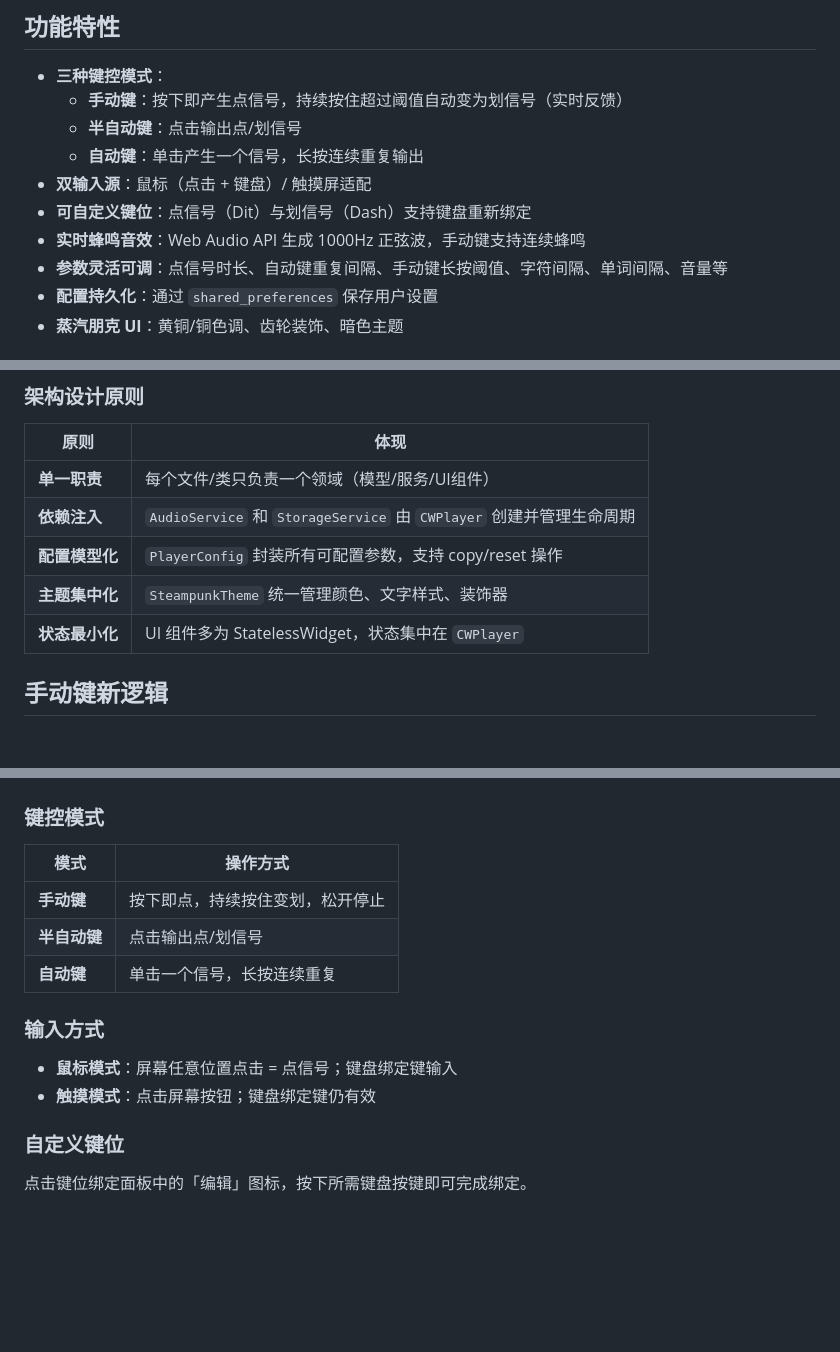
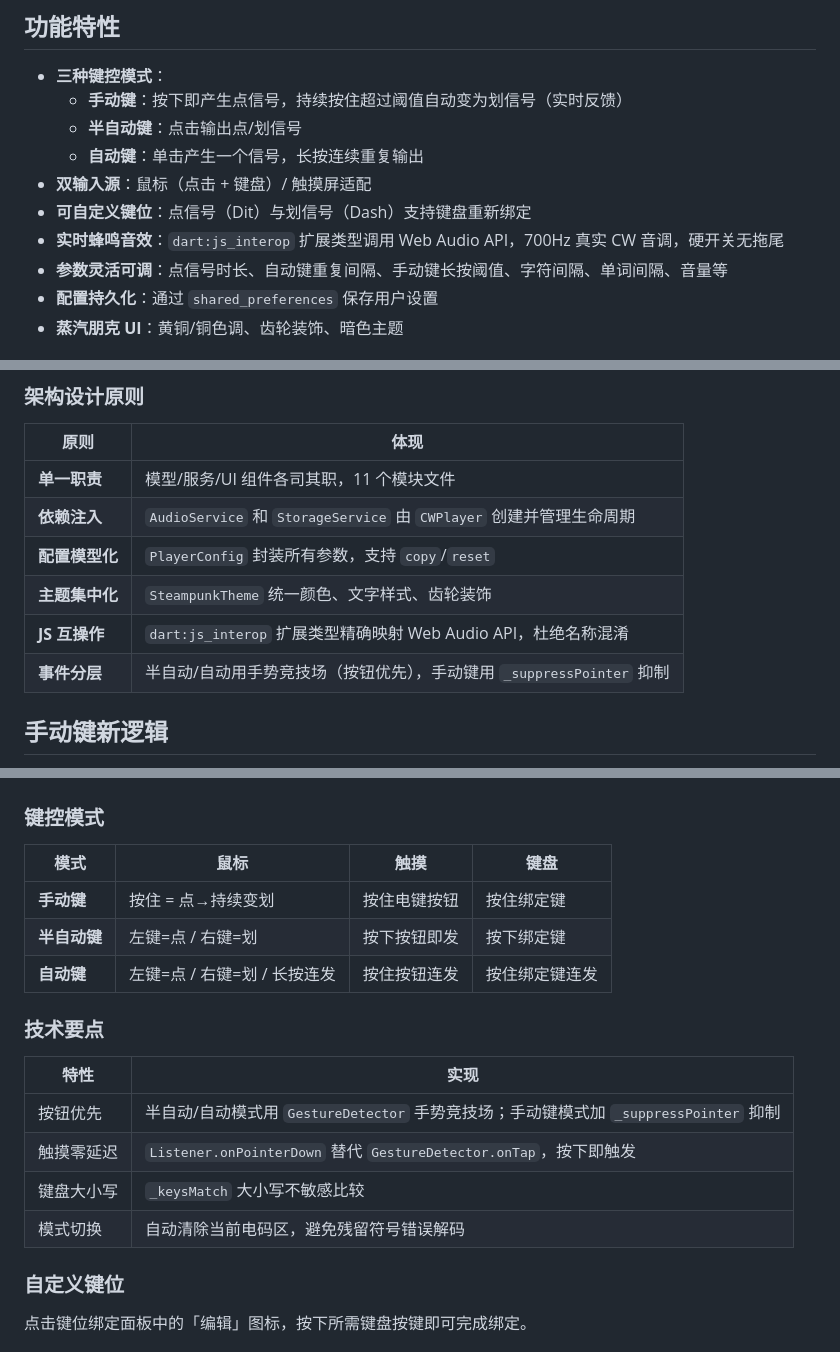
Before and after one commit to liu-zhou-L/flutter_cwplayer, a Markdown page: README.md, 3 parts joined by grey strips. GitHub-like rendering; blank space fills up the shorter version.

Commit message:
更新 README.md，修正音效描述及技术要点，优化键控模式说明

```diff
--- a/README.md
+++ b/README.md
@@ -10,7 +10,7 @@
   - **自动键**：单击产生一个信号，长按连续重复输出
 - **双输入源**：鼠标（点击 + 键盘）/ 触摸屏适配
 - **可自定义键位**：点信号（Dit）与划信号（Dash）支持键盘重新绑定
-- **实时蜂鸣音效**：Web Audio API 生成 1000Hz 正弦波，手动键支持连续蜂鸣
+- **实时蜂鸣音效**：`dart:js_interop` 扩展类型调用 Web Audio API，700Hz 真实 CW 音调，硬开关无拖尾
 - **参数灵活可调**：点信号时长、自动键重复间隔、手动键长按阈值、字符间隔、单词间隔、音量等
 - **配置持久化**：通过 `shared_preferences` 保存用户设置
 - **蒸汽朋克 UI**：黄铜/铜色调、齿轮装饰、暗色主题
@@ -52,11 +52,12 @@ lib/
 
 | 原则 | 体现 |
 |------|------|
-| **单一职责** | 每个文件/类只负责一个领域（模型/服务/UI组件） |
+| **单一职责** | 模型/服务/UI 组件各司其职，11 个模块文件 |
 | **依赖注入** | `AudioService` 和 `StorageService` 由 `CWPlayer` 创建并管理生命周期 |
-| **配置模型化** | `PlayerConfig` 封装所有可配置参数，支持 copy/reset 操作 |
-| **主题集中化** | `SteampunkTheme` 统一管理颜色、文字样式、装饰器 |
-| **状态最小化** | UI 组件多为 StatelessWidget，状态集中在 `CWPlayer` |
+| **配置模型化** | `PlayerConfig` 封装所有参数，支持 `copy`/`reset` |
+| **主题集中化** | `SteampunkTheme` 统一颜色、文字样式、齿轮装饰 |
+| **JS 互操作** | `dart:js_interop` 扩展类型精确映射 Web Audio API，杜绝名称混淆 |
+| **事件分层** | 半自动/自动用手势竞技场（按钮优先），手动键用 `_suppressPointer` 抑制 |
 
 ## 手动键新逻辑
 
@@ -104,16 +105,20 @@ flutter analyze
 
 ### 键控模式
 
-| 模式 | 操作方式 |
-|------|----------|
-| **手动键** | 按下即点，持续按住变划，松开停止 |
-| **半自动键** | 点击输出点/划信号 |
-| **自动键** | 单击一个信号，长按连续重复 |
+| 模式 | 鼠标 | 触摸 | 键盘 |
+|------|------|------|------|
+| **手动键** | 按住 = 点→持续变划 | 按住电键按钮 | 按住绑定键 |
+| **半自动键** | 左键=点 / 右键=划 | 按下按钮即发 | 按下绑定键 |
+| **自动键** | 左键=点 / 右键=划 / 长按连发 | 按住按钮连发 | 按住绑定键连发 |
 
-### 输入方式
+### 技术要点
 
-- **鼠标模式**：屏幕任意位置点击 = 点信号；键盘绑定键输入
-- **触摸模式**：点击屏幕按钮；键盘绑定键仍有效
+| 特性 | 实现 |
+|------|------|
+| 按钮优先 | 半自动/自动模式用 `GestureDetector` 手势竞技场；手动键模式加 `_suppressPointer` 抑制 |
+| 触摸零延迟 | `Listener.onPointerDown` 替代 `GestureDetector.onTap`，按下即触发 |
+| 键盘大小写 | `_keysMatch` 大小写不敏感比较 |
+| 模式切换 | 自动清除当前电码区，避免残留符号错误解码 |
 
 ### 自定义键位
 
```
Also changed, not shown: other parts of README.md (+2 -2 lines).
